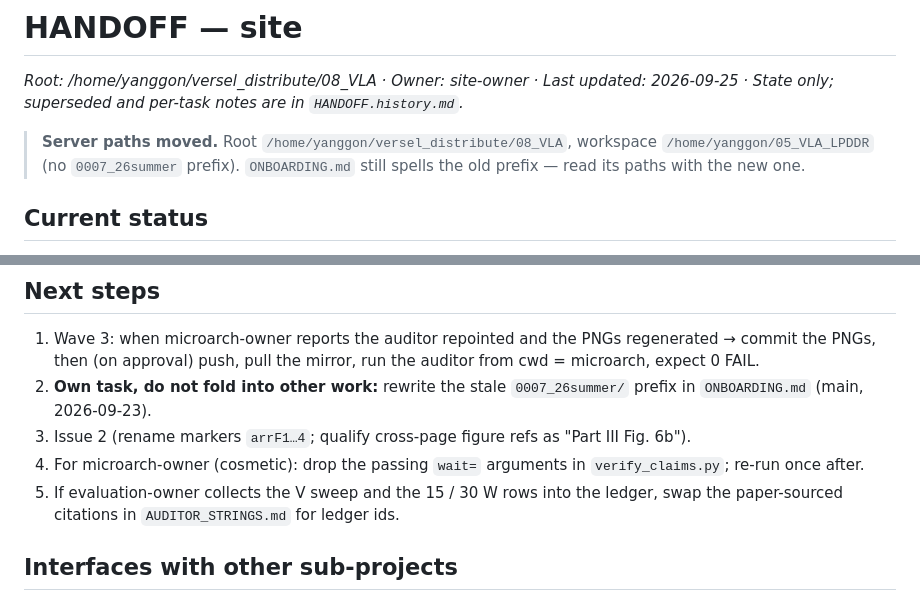
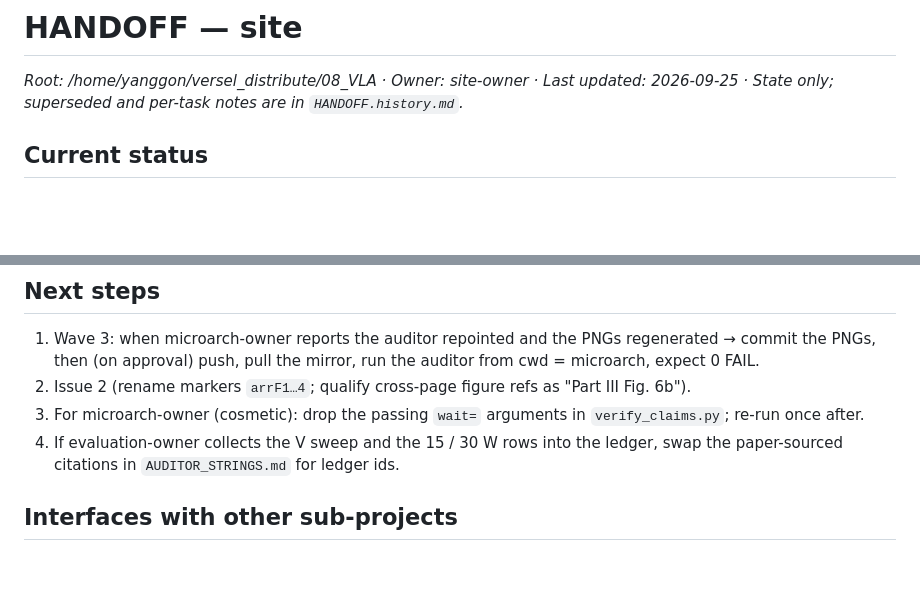
Before and after one commit to yanggon-kim/versel_distribute, a Markdown page: 08_VLA/HANDOFF.md, 2 parts joined by grey strips. Drawn GitHub-style; blank space fills up the shorter version.

Commit message:
08_VLA: ONBOARDING/HANDOFF use the current server roots (drop the 0007_26summer/ prefix)
*.history.md left as written.

Co-Authored-By: Claude Opus 5.5 <noreply@anthropic.com>

```diff
--- a/08_VLA/HANDOFF.md
+++ b/08_VLA/HANDOFF.md
@@ -1,9 +1,6 @@
 # HANDOFF — site
 *Root: /home/yanggon/versel_distribute/08_VLA · Owner: site-owner · Last updated: 2026-09-25 · State only; superseded
 and per-task notes are in `HANDOFF.history.md`.*
-
-> **Server paths moved.** Root `/home/yanggon/versel_distribute/08_VLA`, workspace `/home/yanggon/05_VLA_LPDDR`
-> (no `0007_26summer` prefix). `ONBOARDING.md` still spells the old prefix — read its paths with the new one.
 
 ## Current status
 - **Pages:** five pages live (Parts I, II, III, III-2, IV), all at the primary design point (5 ns column, D = 4; 2.5 ns /
@@ -106,10 +103,9 @@ Never 8.19 ms, never 295 mJ, never "realistic". (Longer list: `HANDOFF.history.m
 ## Next steps
 1. Wave 3: when microarch-owner reports the auditor repointed and the PNGs regenerated → commit the PNGs, then (on
    approval) push, pull the mirror, run the auditor from cwd = microarch, expect 0 FAIL.
-2. **Own task, do not fold into other work:** rewrite the stale `0007_26summer/` prefix in `ONBOARDING.md` (main, 2026-09-23).
-3. Issue 2 (rename markers `arrF1…4`; qualify cross-page figure refs as "Part III Fig. 6b").
-4. For microarch-owner (cosmetic): drop the passing `wait=` arguments in `verify_claims.py`; re-run once after.
-5. If evaluation-owner collects the V sweep and the 15 / 30 W rows into the ledger, swap the paper-sourced citations in
+2. Issue 2 (rename markers `arrF1…4`; qualify cross-page figure refs as "Part III Fig. 6b").
+3. For microarch-owner (cosmetic): drop the passing `wait=` arguments in `verify_claims.py`; re-run once after.
+4. If evaluation-owner collects the V sweep and the 15 / 30 W rows into the ledger, swap the paper-sourced citations in
    `AUDITOR_STRINGS.md` for ledger ids.
 
 ## Interfaces with other sub-projects
```
Also changed, not shown: 08_VLA/ONBOARDING.md (+11 -11 lines).
